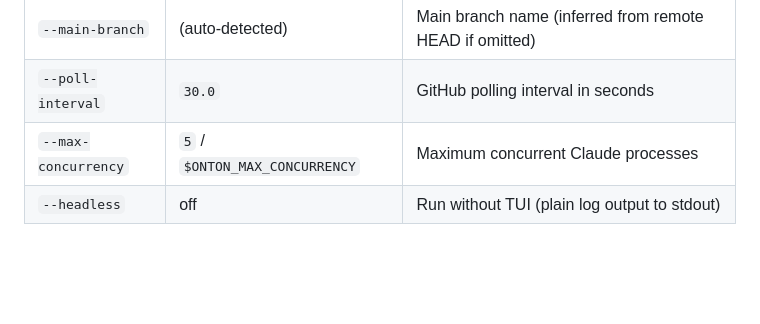
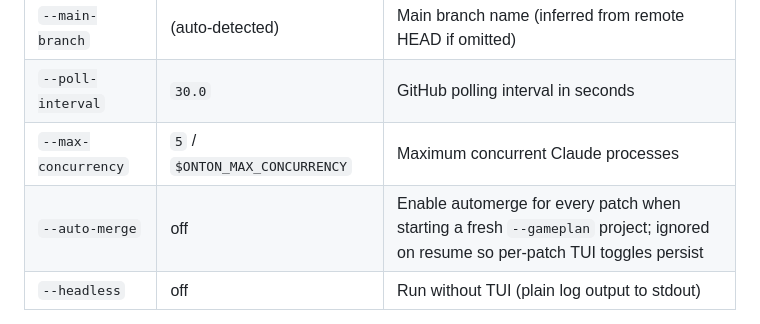
Before and after one commit to flowglad/onton, a Markdown page: README.md, the part around the change. Rendered like a GitHub page; blank space fills up the shorter version.

Commit message:
Document auto-merge flag

```diff
--- a/README.md
+++ b/README.md
@@ -291,6 +291,7 @@ onton --repo ../my-repo [OPTIONS]        # Ad-hoc mode (no gameplan)
 | `--main-branch` | (auto-detected) | Main branch name (inferred from remote HEAD if omitted) |
 | `--poll-interval` | `30.0` | GitHub polling interval in seconds |
 | `--max-concurrency` | `5` / `$ONTON_MAX_CONCURRENCY` | Maximum concurrent Claude processes |
+| `--auto-merge` | off | Enable automerge for every patch when starting a fresh `--gameplan` project; ignored on resume so per-patch TUI toggles persist |
 | `--headless` | off | Run without TUI (plain log output to stdout) |
 
 Project config and state are persisted to `~/.local/share/onton/<project>/`.
```
